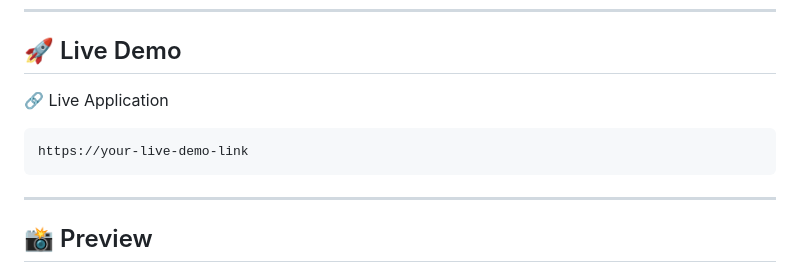
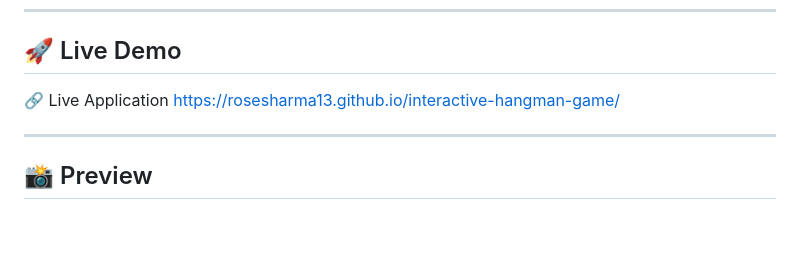
Before and after one commit to Rosesharma13/interactive-hangman-game, a Markdown page: README.md, the part around the change. Rendered like a GitHub page; blank space fills up the shorter version.

````diff
--- a/README.md
+++ b/README.md
@@ -12,10 +12,7 @@ An interactive browser-based Hangman game built using HTML, CSS, and JavaScript.
 ## 🚀 Live Demo
 
 🔗 Live Application
-
-```text
-https://your-live-demo-link
-```
+https://rosesharma13.github.io/interactive-hangman-game/
 
 ---
 
````
